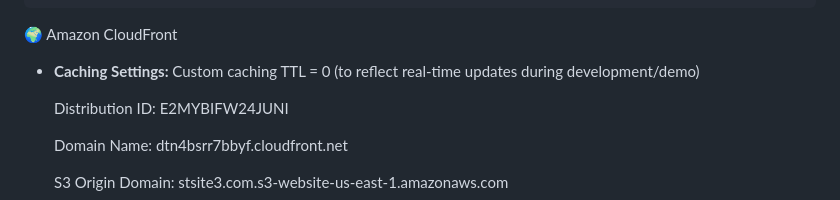
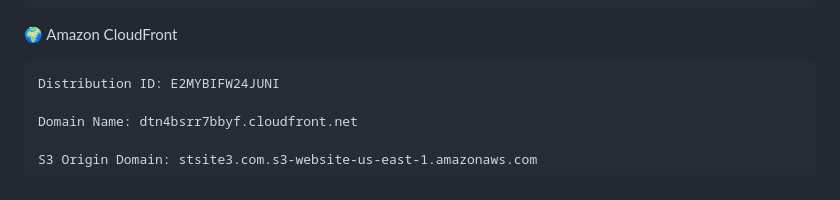
Before and after one commit to federicocasati92/myapp-serverless, a Markdown page: ARCHITECTURE.md, the part around the change. Drawn GitHub-style.

````diff
--- a/ARCHITECTURE.md
+++ b/ARCHITECTURE.md
@@ -33,8 +33,6 @@ This provides a structured overview of your AWS serverless project.
 ```
 
 🌍 Amazon CloudFront
-
-- **Caching Settings:** Custom caching TTL = 0 (to reflect real-time updates during development/demo)
 
 
     Distribution ID: E2MYBIFW24JUNI
````
